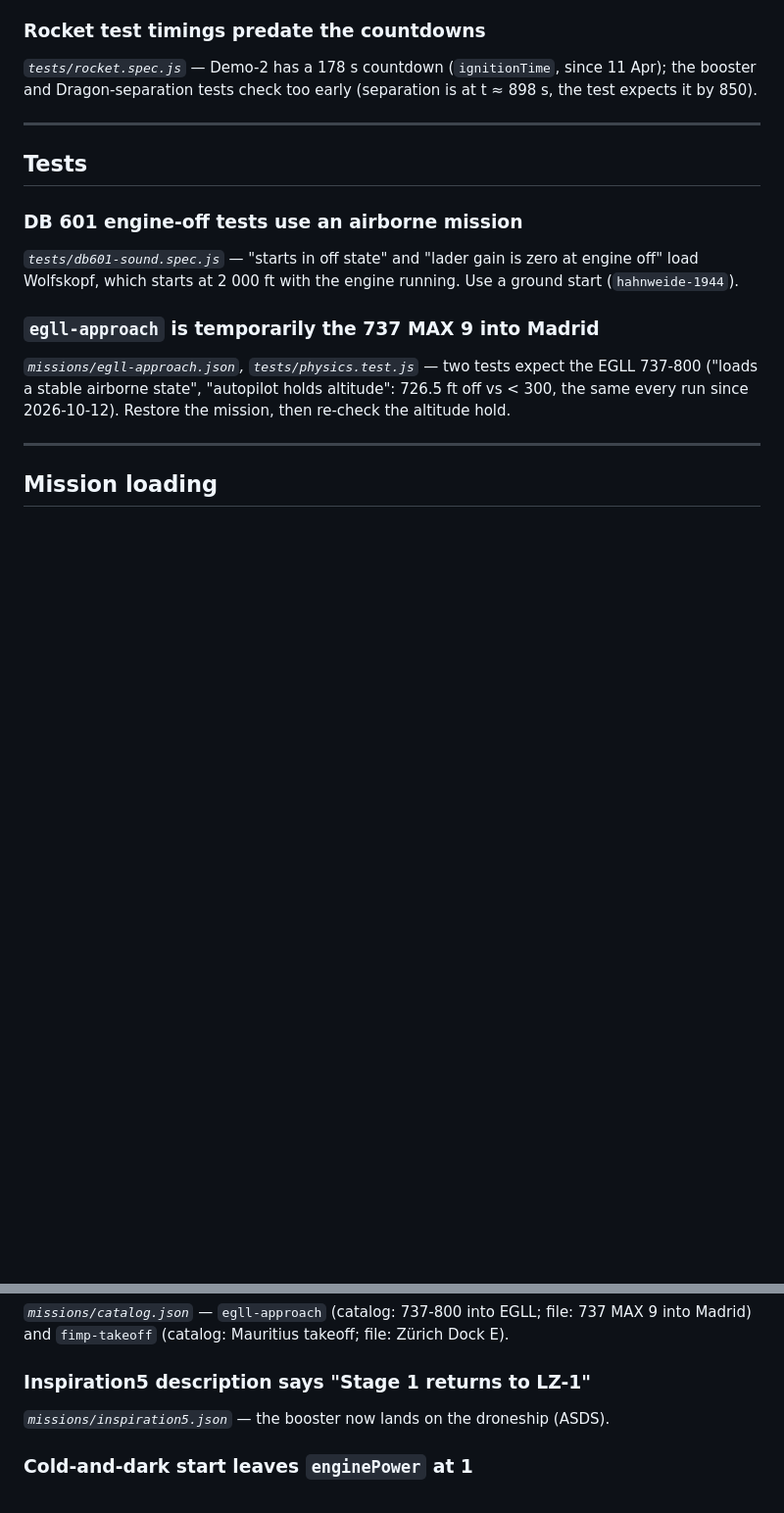
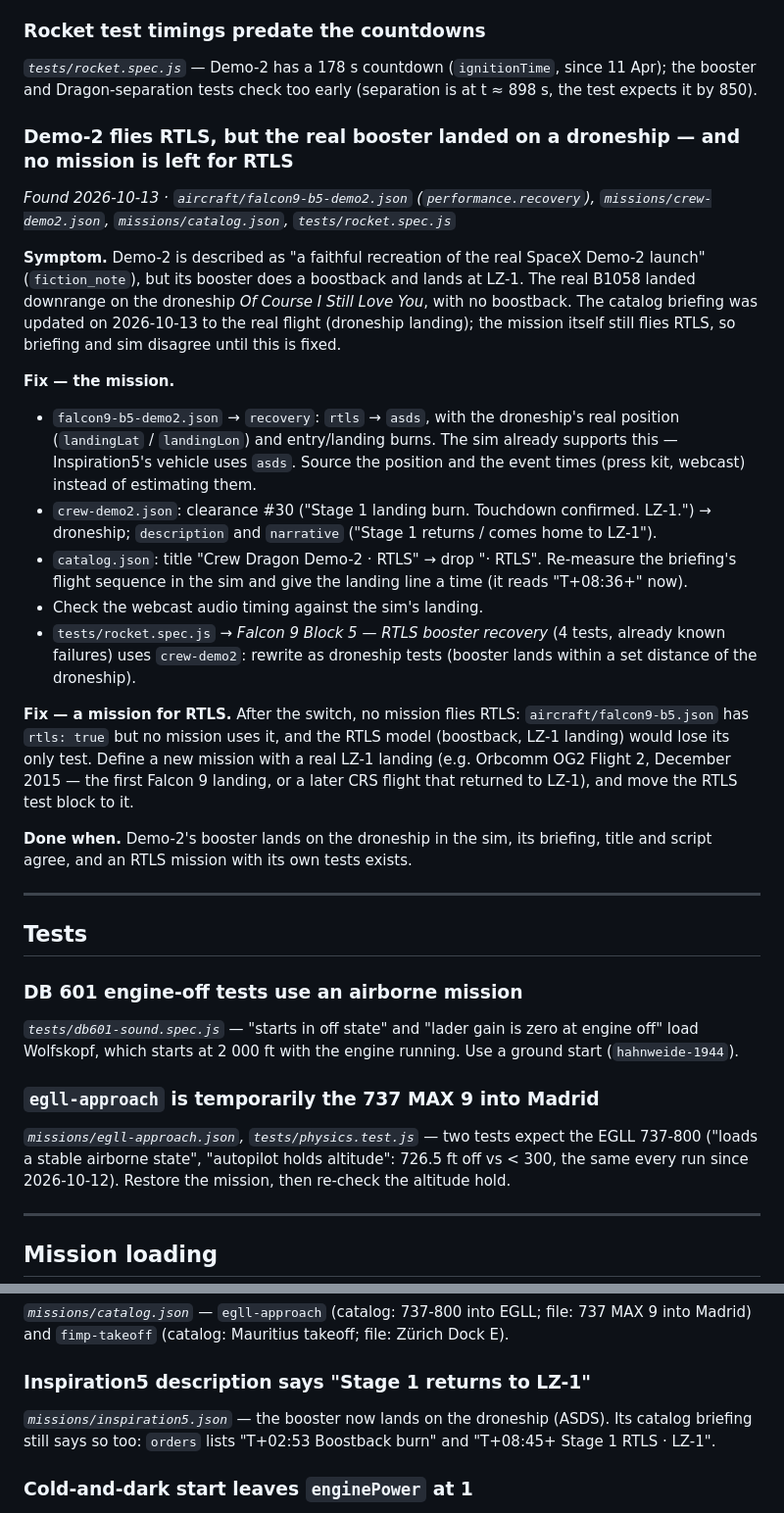
Before and after one commit to ghtomcat/opensim, a Markdown page: docs/issues.md, 2 parts joined by grey strips. Shown at 98% size. Drawn GitHub-style; blank space fills up the shorter version.

Commit message:
docs: issue — Demo-2 should land on the droneship; a mission for RTLS
Demo-2 is a faithful recreation, but its booster flies RTLS to LZ-1; the
real B1058 landed on a droneship. Switching it leaves no mission for the
RTLS model (falcon9-b5.json has rtls but no mission), so the entry also
asks for a new LZ-1 mission and moving the RTLS test block there.
Inspiration5's entry notes that its briefing still lists boostback and
LZ-1 too.

Co-Authored-By: Claude Opus 5.5 <noreply@anthropic.com>

```diff
--- a/docs/issues.md
+++ b/docs/issues.md
@@ -212,6 +212,22 @@ for (let t = dt; t <= 900; t += dt) { window.simStep(1, dt); const s = window.si
 
 ### Rocket test timings predate the countdowns
 *`tests/rocket.spec.js`* — Demo-2 has a 178 s countdown (`ignitionTime`, since 11 Apr); the booster and Dragon-separation tests check too early (separation is at t ≈ 898 s, the test expects it by 850).
+
+### Demo-2 flies RTLS, but the real booster landed on a droneship — and no mission is left for RTLS
+*Found 2026-10-13 · `aircraft/falcon9-b5-demo2.json` (`performance.recovery`), `missions/crew-demo2.json`, `missions/catalog.json`, `tests/rocket.spec.js`*
+
+**Symptom.** Demo-2 is described as "a faithful recreation of the real SpaceX Demo-2 launch" (`fiction_note`), but its booster does a boostback and lands at LZ-1. The real B1058 landed downrange on the droneship *Of Course I Still Love You*, with no boostback. The catalog briefing was updated on 2026-10-13 to the real flight (droneship landing); the mission itself still flies RTLS, so briefing and sim disagree until this is fixed.
+
+**Fix — the mission.**
+- `falcon9-b5-demo2.json` → `recovery`: `rtls` → `asds`, with the droneship's real position (`landingLat` / `landingLon`) and entry/landing burns. The sim already supports this — Inspiration5's vehicle uses `asds`. Source the position and the event times (press kit, webcast) instead of estimating them.
+- `crew-demo2.json`: clearance #30 ("Stage 1 landing burn. Touchdown confirmed. LZ-1.") → droneship; `description` and `narrative` ("Stage 1 returns / comes home to LZ-1").
+- `catalog.json`: title "Crew Dragon Demo-2 · RTLS" → drop "· RTLS". Re-measure the briefing's flight sequence in the sim and give the landing line a time (it reads "T+08:36+" now).
+- Check the webcast audio timing against the sim's landing.
+- `tests/rocket.spec.js` → *Falcon 9 Block 5 — RTLS booster recovery* (4 tests, already known failures) uses `crew-demo2`: rewrite as droneship tests (booster lands within a set distance of the droneship).
+
+**Fix — a mission for RTLS.** After the switch, no mission flies RTLS: `aircraft/falcon9-b5.json` has `rtls: true` but no mission uses it, and the RTLS model (boostback, LZ-1 landing) would lose its only test. Define a new mission with a real LZ-1 landing (e.g. Orbcomm OG2 Flight 2, December 2015 — the first Falcon 9 landing, or a later CRS flight that returned to LZ-1), and move the RTLS test block to it.
+
+**Done when.** Demo-2's booster lands on the droneship in the sim, its briefing, title and script agree, and an RTLS mission with its own tests exists.
 
 ---
 
@@ -646,7 +662,7 @@ To draw the terrain from the camera, `outside.js` saves the aircraft pose, write
 *`missions/catalog.json`* — `egll-approach` (catalog: 737-800 into EGLL; file: 737 MAX 9 into Madrid) and `fimp-takeoff` (catalog: Mauritius takeoff; file: Zürich Dock E).
 
 ### Inspiration5 description says "Stage 1 returns to LZ-1"
-*`missions/inspiration5.json`* — the booster now lands on the droneship (ASDS).
+*`missions/inspiration5.json`* — the booster now lands on the droneship (ASDS). Its catalog briefing still says so too: `orders` lists "T+02:53 Boostback burn" and "T+08:45+ Stage 1 RTLS · LZ-1".
 
 ### Cold-and-dark start leaves `enginePower` at 1
 *Found 2026-10-11* — after loading `lszf-pattern`, `engineState` is `'off'` but `enginePower` reads 1. `core/mission.js` sets 0 for an engine-off start, so something after mission load sets it back — start by searching for `enginePower: 1` in `index.html` / `core/sound.js` init paths. No effect on thrust (needs `'running'`), but inconsistent.
```
